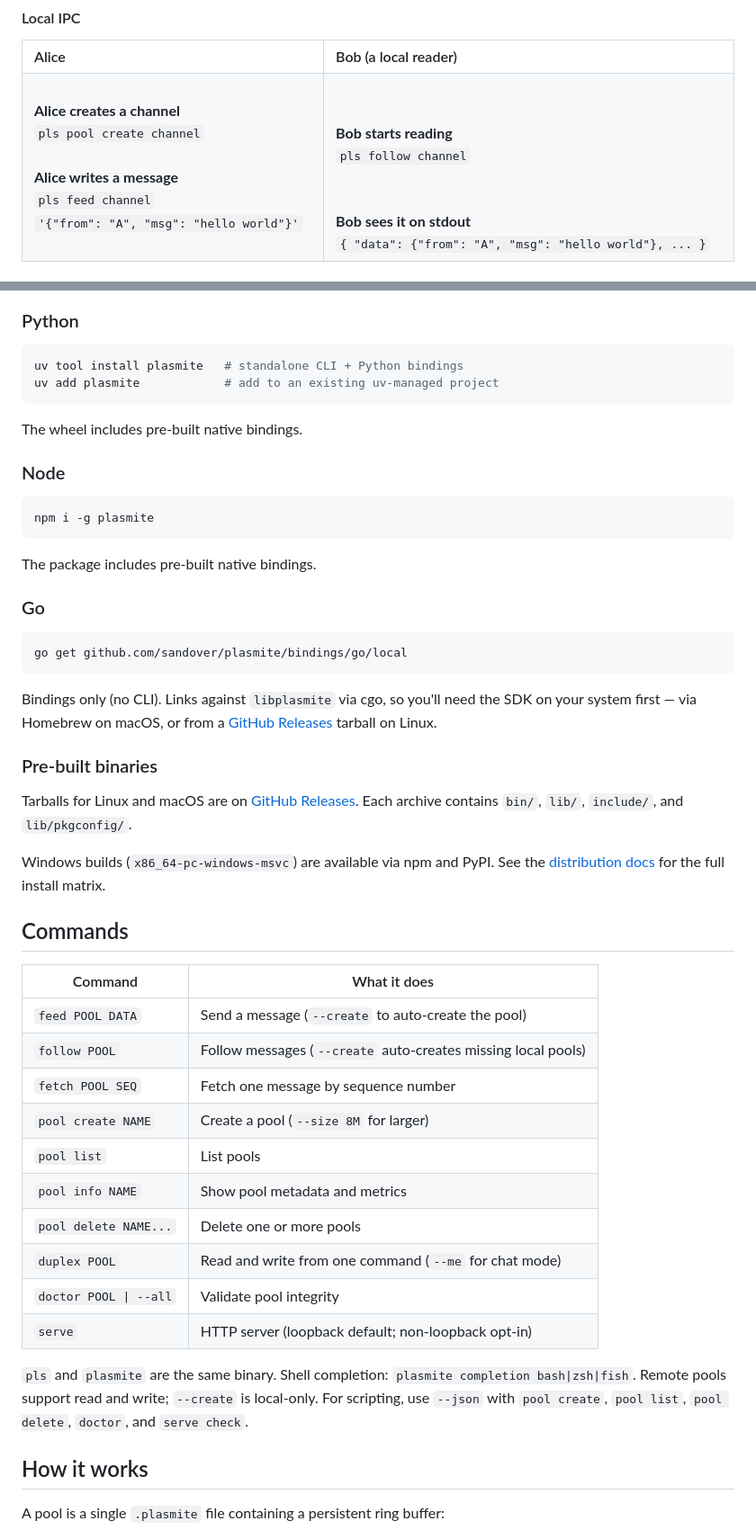
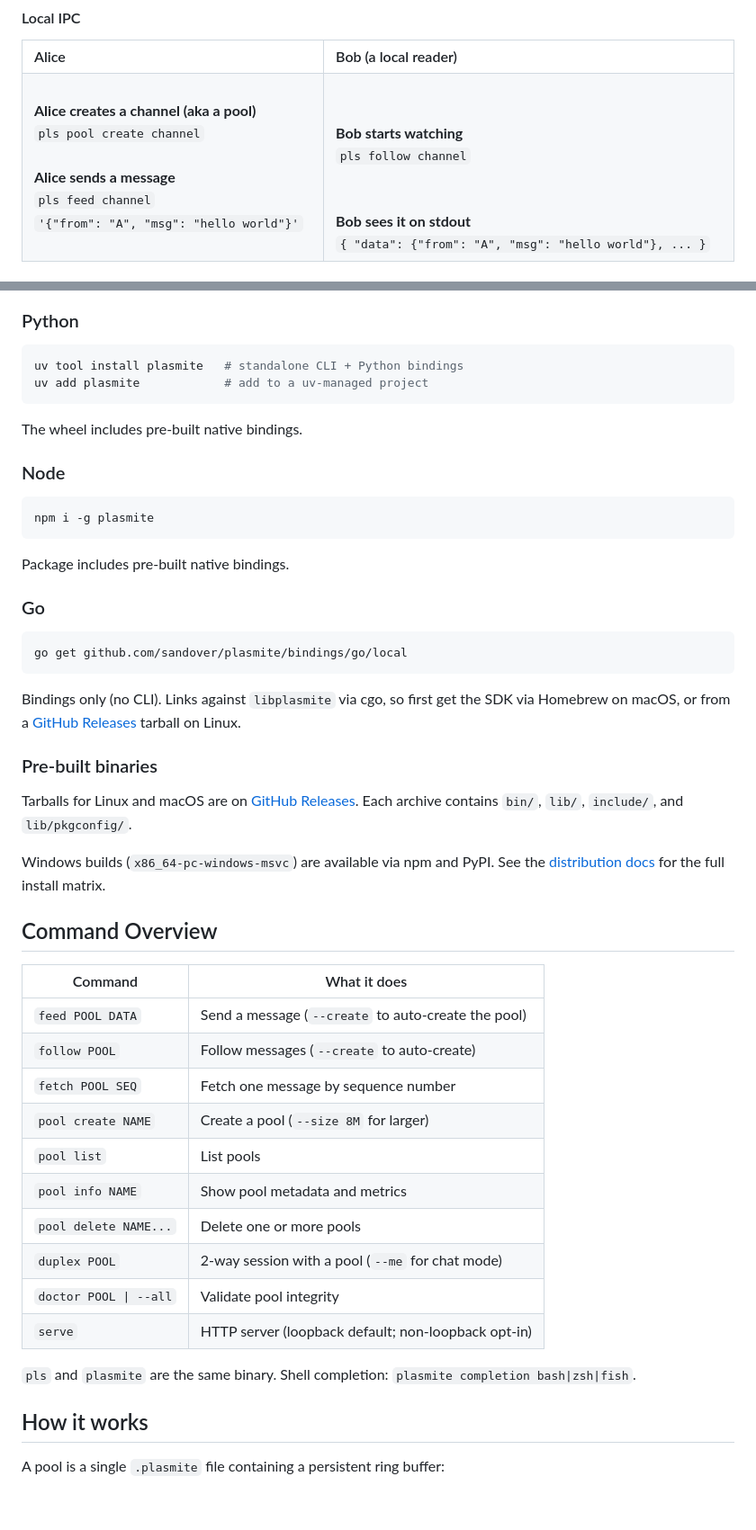
Before and after one commit to sandover/plasmite, a Markdown page: README.md, 2 parts joined by grey strips. Shown at 90% size. GitHub-like rendering; blank space fills up the shorter version.

````diff
--- a/README.md
+++ b/README.md
@@ -30,16 +30,16 @@ For IPC across machines, `pls serve` exposes local pools securely, runs an MCP s
   </tr>
   <tr>
     <td valign="top">
-      <b>Alice creates a channel</b><br/>
+      <b>Alice creates a channel (aka a pool)</b><br/>
       <code>pls pool create channel</code>
       <br/><br/>
-      <b>Alice writes a message</b><br/>
+      <b>Alice sends a message</b><br/>
       <code>pls feed channel</code><br/>
       <code>'{"from": "A", "msg": "hello world"}'</code>
     </td>
     <td valign="bottom">
     <br/>
-      <br/><b>Bob starts reading</b><br/>
+      <br/><b>Bob starts watching</b><br/>
       <code>pls follow channel</code>
       <br/><br/><br/>
       <b>Bob sees it on stdout</b><br/>
@@ -124,7 +124,7 @@ cargo add plasmite         # use as a library in your Rust project
 
 ```bash
 uv tool install plasmite   # standalone CLI + Python bindings
-uv add plasmite            # add to an existing uv-managed project
+uv add plasmite            # add to a uv-managed project
 ```
 
 The wheel includes pre-built native bindings.
@@ -135,7 +135,7 @@ The wheel includes pre-built native bindings.
 npm i -g plasmite
 ```
 
-The package includes pre-built native bindings.
+Package includes pre-built native bindings.
 
 ### Go
 
@@ -143,7 +143,7 @@ The package includes pre-built native bindings.
 go get github.com/sandover/plasmite/bindings/go/local
 ```
 
-Bindings only (no CLI). Links against `libplasmite` via cgo, so you'll need the SDK on your system first — via Homebrew on macOS, or from a [GitHub Releases](https://github.com/sandover/plasmite/releases) tarball on Linux.
+Bindings only (no CLI). Links against `libplasmite` via cgo, so first get the SDK via Homebrew on macOS, or from a [GitHub Releases](https://github.com/sandover/plasmite/releases) tarball on Linux.
 
 ### Pre-built binaries
 
@@ -151,24 +151,22 @@ Tarballs for Linux and macOS are on [GitHub Releases](https://github.com/sandove
 
 Windows builds (`x86_64-pc-windows-msvc`) are available via npm and PyPI. See the [distribution docs](docs/record/distribution.md) for the full install matrix.
 
-## Commands
+## Command Overview
 
 | Command | What it does |
 |---|---|
 | `feed POOL DATA` | Send a message (`--create` to auto-create the pool) |
-| `follow POOL` | Follow messages (`--create` auto-creates missing local pools) |
+| `follow POOL` | Follow messages (`--create` to auto-create) |
 | `fetch POOL SEQ` | Fetch one message by sequence number |
 | `pool create NAME` | Create a pool (`--size 8M` for larger) |
 | `pool list` | List pools |
 | `pool info NAME` | Show pool metadata and metrics |
 | `pool delete NAME...` | Delete one or more pools |
-| `duplex POOL` | Read and write from one command (`--me` for chat mode) |
+| `duplex POOL` | 2-way session with a pool (`--me` for chat mode) |
 | `doctor POOL \| --all` | Validate pool integrity |
 | `serve` | HTTP server (loopback default; non-loopback opt-in) |
 
 `pls` and `plasmite` are the same binary. Shell completion: `plasmite completion bash|zsh|fish`.
-Remote pools support read and write; `--create` is local-only.
-For scripting, use `--json` with `pool create`, `pool list`, `pool delete`, `doctor`, and `serve check`.
 
 ## How it works
 
````
Also changed, not shown: other parts of README.md (+16 -16 lines).
